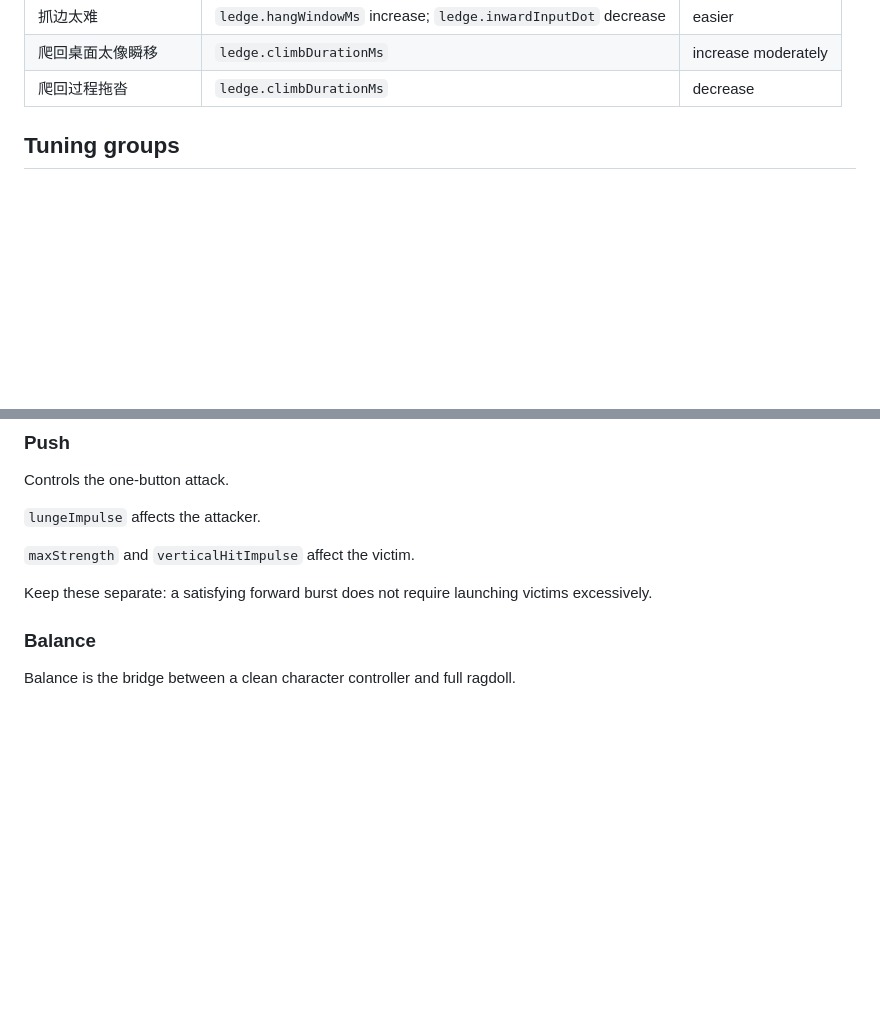
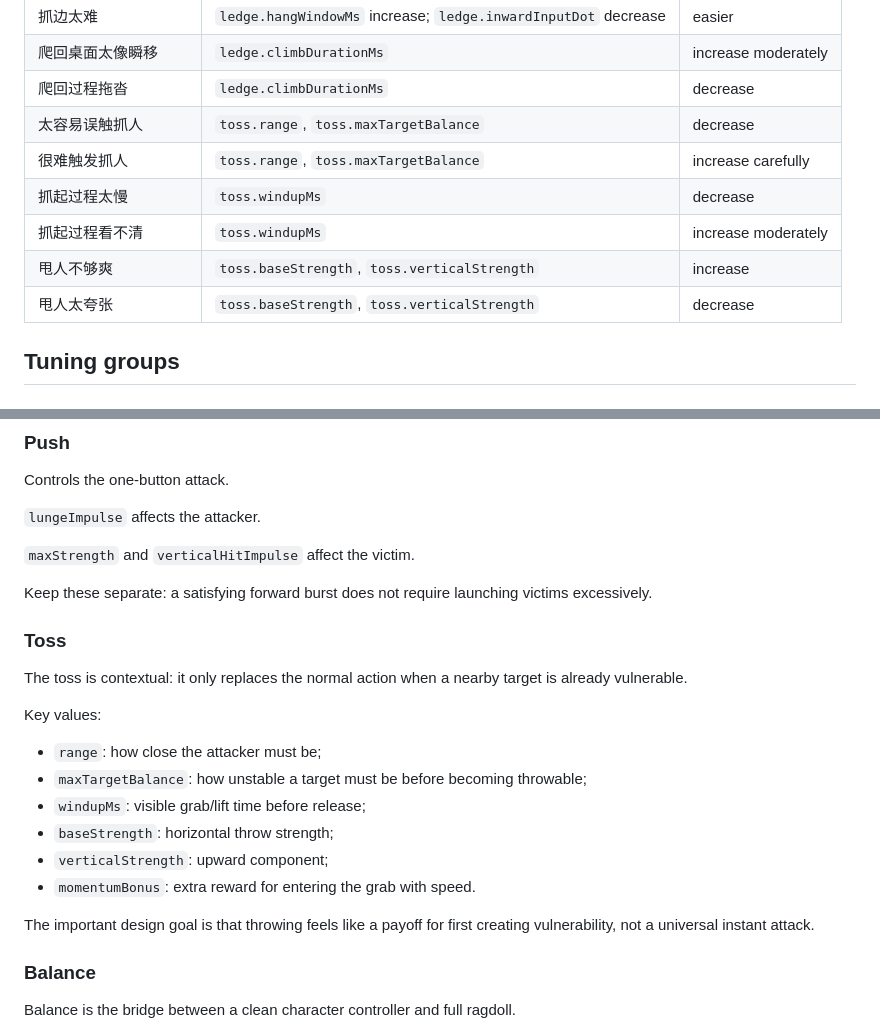
Before and after one commit to exasdwyh-commits/waiting-entertainment-prototype, a Markdown page: docs/TUNING.md, 2 parts joined by grey strips. Drawn GitHub-style; blank space fills up the shorter version.

Commit message:
docs: add contextual toss tuning guidance

```diff
--- a/docs/TUNING.md
+++ b/docs/TUNING.md
@@ -31,6 +31,12 @@ When field testing, report the symptom rather than guessing a numeric fix.
 | 抓边太难 | `ledge.hangWindowMs` increase; `ledge.inwardInputDot` decrease | easier |
 | 爬回桌面太像瞬移 | `ledge.climbDurationMs` | increase moderately |
 | 爬回过程拖沓 | `ledge.climbDurationMs` | decrease |
+| 太容易误触抓人 | `toss.range`, `toss.maxTargetBalance` | decrease |
+| 很难触发抓人 | `toss.range`, `toss.maxTargetBalance` | increase carefully |
+| 抓起过程太慢 | `toss.windupMs` | decrease |
+| 抓起过程看不清 | `toss.windupMs` | increase moderately |
+| 甩人不够爽 | `toss.baseStrength`, `toss.verticalStrength` | increase |
+| 甩人太夸张 | `toss.baseStrength`, `toss.verticalStrength` | decrease |
 
 ## Tuning groups
 
@@ -55,6 +61,21 @@ Controls the one-button attack.
 `maxStrength` and `verticalHitImpulse` affect the victim.
 
 Keep these separate: a satisfying forward burst does not require launching victims excessively.
+
+### Toss
+
+The toss is contextual: it only replaces the normal action when a nearby target is already vulnerable.
+
+Key values:
+
+- `range`: how close the attacker must be;
+- `maxTargetBalance`: how unstable a target must be before becoming throwable;
+- `windupMs`: visible grab/lift time before release;
+- `baseStrength`: horizontal throw strength;
+- `verticalStrength`: upward component;
+- `momentumBonus`: extra reward for entering the grab with speed.
+
+The important design goal is that throwing feels like a payoff for first creating vulnerability, not a universal instant attack.
 
 ### Balance
 
```
